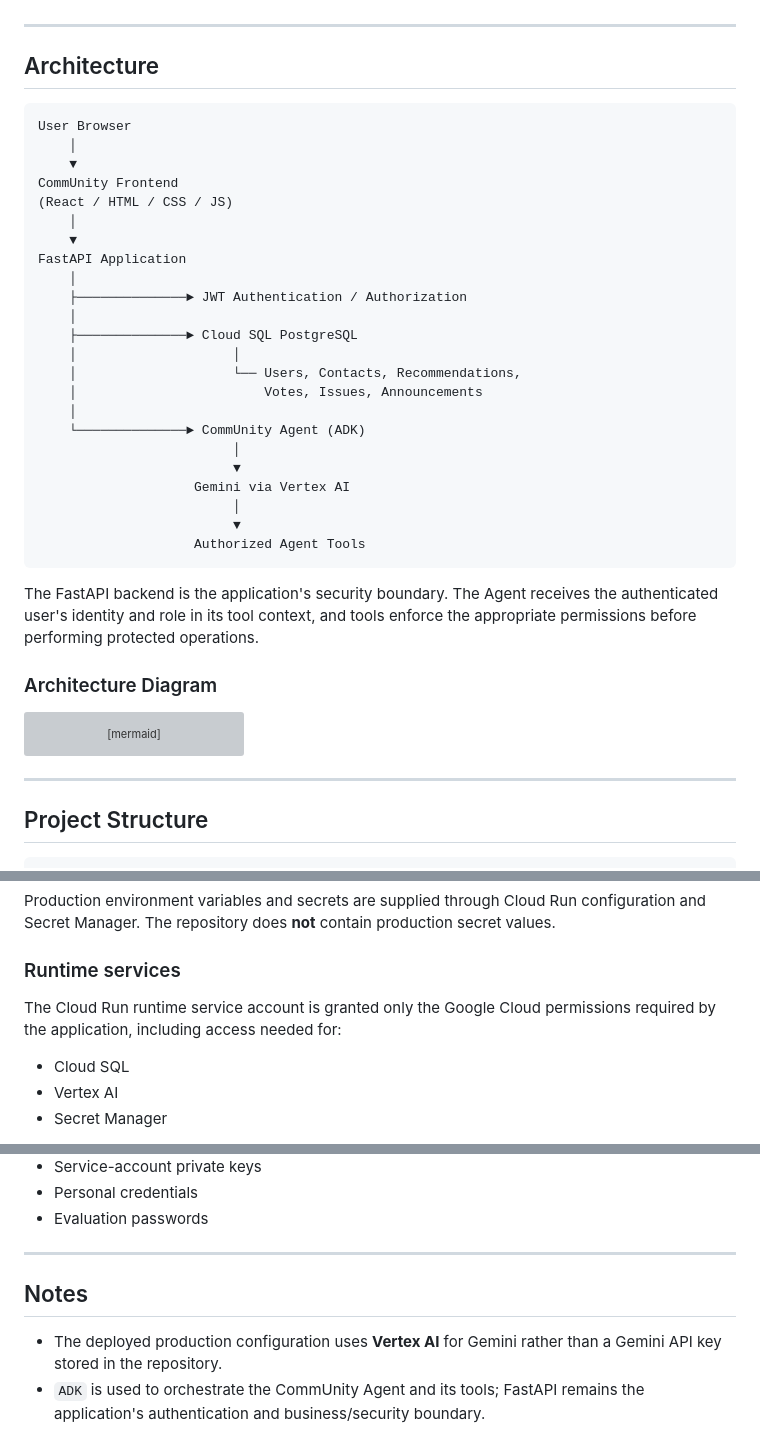
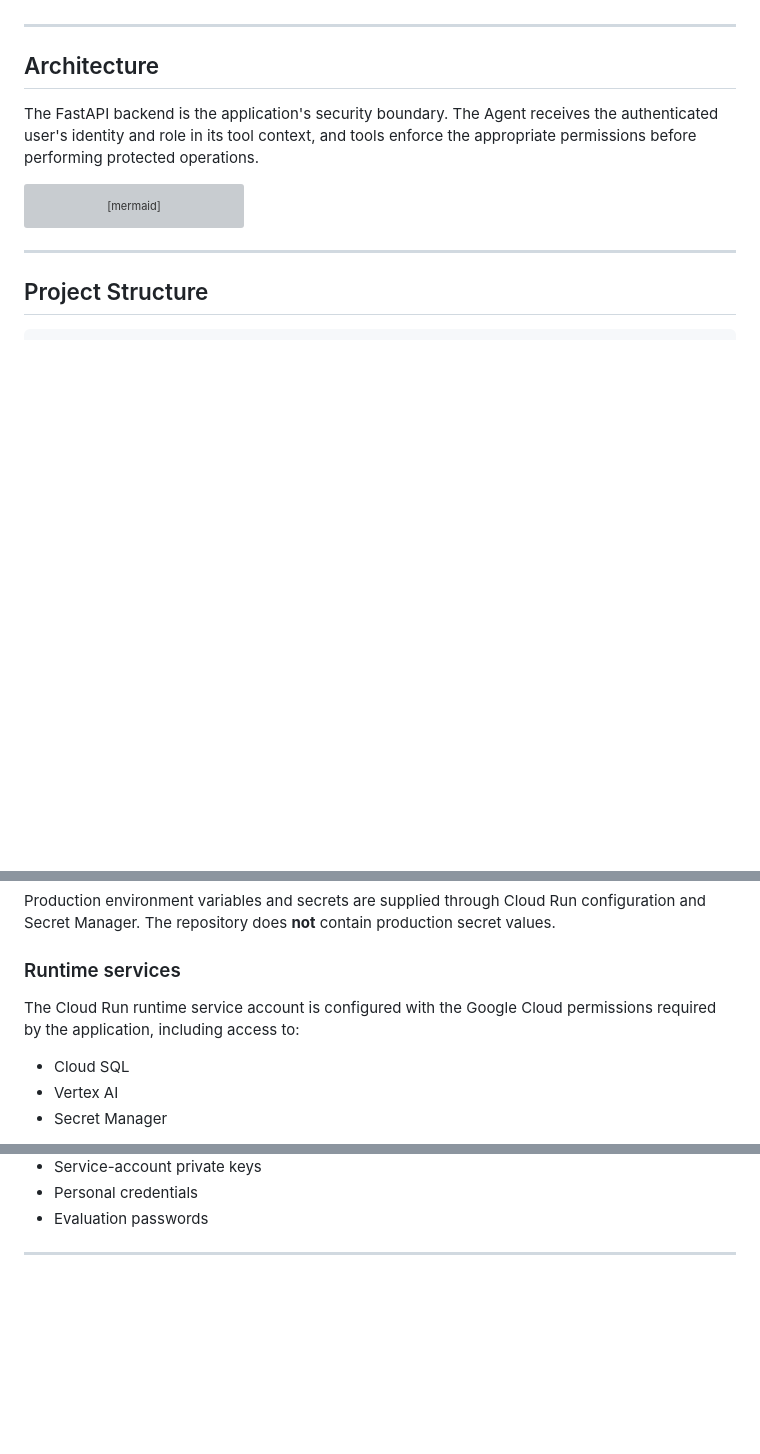
Before and after one commit to manasa749/CommUnity, a Markdown page: README.md, 3 parts joined by grey strips. GitHub-like rendering; folded sections open; blank space fills up the shorter version; grey boxes are pictures that could not be loaded.

````diff
--- a/README.md
+++ b/README.md
@@ -114,35 +119,8 @@ Announcements can be published or archived. Archived announcements are retained
 
 ## Architecture
 
-```text
-User Browser
-    │
-    ▼
-CommUnity Frontend
-(React / HTML / CSS / JS)
-    │
-    ▼
-FastAPI Application
-    │
-    ├──────────────► JWT Authentication / Authorization
-    │
-    ├──────────────► Cloud SQL PostgreSQL
-    │                    │
-    │                    └── Users, Contacts, Recommendations,
-    │                        Votes, Issues, Announcements
-    │
-    └──────────────► CommUnity Agent (ADK)
-                         │
-                         ▼
-                    Gemini via Vertex AI
-                         │
-                         ▼
-                    Authorized Agent Tools
-```
-
 The FastAPI backend is the application's security boundary. The Agent receives the authenticated user's identity and role in its tool context, and tools enforce the appropriate permissions before performing protected operations.
 
-### Architecture Diagram
 
 ```mermaid
 flowchart TD
@@ -393,7 +356,7 @@ Production environment variables and secrets are supplied through Cloud Run conf
 
 ### Runtime services
 
-The Cloud Run runtime service account is granted only the Google Cloud permissions required by the application, including access needed for:
+The Cloud Run runtime service account is configured with the Google Cloud permissions required by the application, including access to:
 
 - Cloud SQL
 - Vertex AI
@@ -500,7 +467,4 @@ Also keep out of GitHub:
 
 ---
 
-## Notes
-
-- The deployed production configuration uses **Vertex AI** for Gemini rather than a Gemini API key stored in the repository.
-- `ADK` is used to orchestrate the CommUnity Agent and its tools; FastAPI remains the application's authentication and business/security boundary.
+</details>
````
Also changed, not shown: other parts of README.md (+38 -44 lines).
